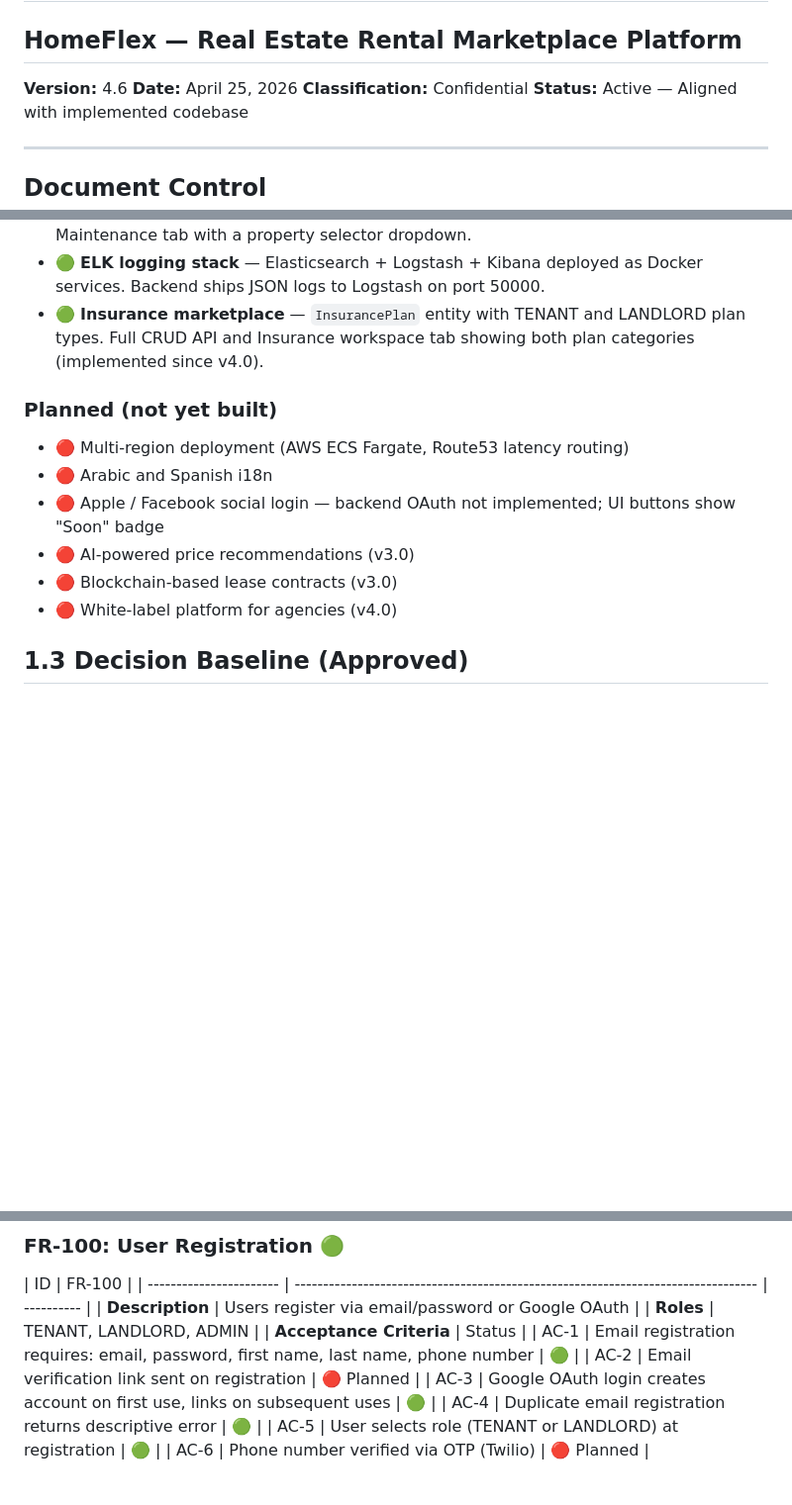
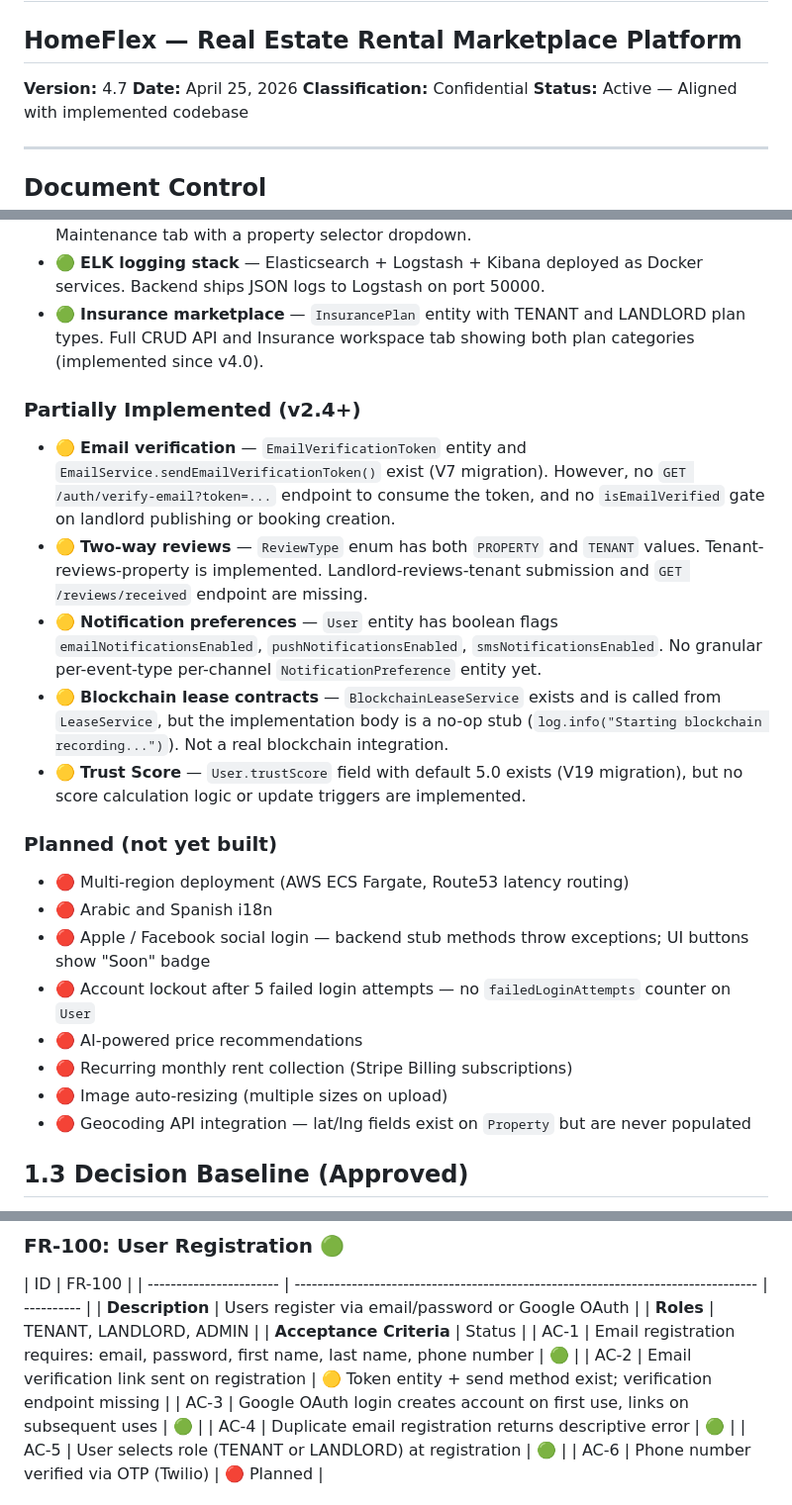
Before and after one commit to Faouzi91/HomeFlex, a Markdown page: docs/SRS.md, 3 parts joined by grey strips. Shown at 99% size. Drawn GitHub-style; blank space fills up the shorter version.

```diff
--- a/docs/SRS.md
+++ b/docs/SRS.md
@@ -2,7 +2,7 @@
 
 ## HomeFlex — Real Estate Rental Marketplace Platform
 
-**Version:** 4.6
+**Version:** 4.7
 **Date:** April 25, 2026
 **Classification:** Confidential
 **Status:** Active — Aligned with implemented codebase
@@ -222,14 +223,24 @@ HomeFlex is a **real estate rental marketplace** currently supporting property r
 - 🟢 **ELK logging stack** — Elasticsearch + Logstash + Kibana deployed as Docker services. Backend ships JSON logs to Logstash on port 50000.
 - 🟢 **Insurance marketplace** — `InsurancePlan` entity with TENANT and LANDLORD plan types. Full CRUD API and Insurance workspace tab showing both plan categories (implemented since v4.0).
 
+### Partially Implemented (v2.4+)
+
+- 🟡 **Email verification** — `EmailVerificationToken` entity and `EmailService.sendEmailVerificationToken()` exist (V7 migration). However, no `GET /auth/verify-email?token=...` endpoint to consume the token, and no `isEmailVerified` gate on landlord publishing or booking creation.
+- 🟡 **Two-way reviews** — `ReviewType` enum has both `PROPERTY` and `TENANT` values. Tenant-reviews-property is implemented. Landlord-reviews-tenant submission and `GET /reviews/received` endpoint are missing.
+- 🟡 **Notification preferences** — `User` entity has boolean flags `emailNotificationsEnabled`, `pushNotificationsEnabled`, `smsNotificationsEnabled`. No granular per-event-type per-channel `NotificationPreference` entity yet.
+- 🟡 **Blockchain lease contracts** — `BlockchainLeaseService` exists and is called from `LeaseService`, but the implementation body is a no-op stub (`log.info("Starting blockchain recording...")`). Not a real blockchain integration.
+- 🟡 **Trust Score** — `User.trustScore` field with default 5.0 exists (V19 migration), but no score calculation logic or update triggers are implemented.
+
 ### Planned (not yet built)
 
 - 🔴 Multi-region deployment (AWS ECS Fargate, Route53 latency routing)
 - 🔴 Arabic and Spanish i18n
-- 🔴 Apple / Facebook social login — backend OAuth not implemented; UI buttons show "Soon" badge
-- 🔴 AI-powered price recommendations (v3.0)
-- 🔴 Blockchain-based lease contracts (v3.0)
-- 🔴 White-label platform for agencies (v4.0)
+- 🔴 Apple / Facebook social login — backend stub methods throw exceptions; UI buttons show "Soon" badge
+- 🔴 Account lockout after 5 failed login attempts — no `failedLoginAttempts` counter on `User`
+- 🔴 AI-powered price recommendations
+- 🔴 Recurring monthly rent collection (Stripe Billing subscriptions)
+- 🔴 Image auto-resizing (multiple sizes on upload)
+- 🔴 Geocoding API integration — lat/lng fields exist on `Property` but are never populated
 
 ## 1.3 Decision Baseline (Approved)
 
@@ -1197,7 +1208,7 @@ The `BookingStatus` enum defines 10 states enforced by `BookingStateMachine`. Al
 | **Roles**               | TENANT, LANDLORD, ADMIN                                                           |
 | **Acceptance Criteria** | Status                                                                            |
 | AC-1                    | Email registration requires: email, password, first name, last name, phone number | 🟢         |
-| AC-2                    | Email verification link sent on registration                                      | 🔴 Planned |
+| AC-2                    | Email verification link sent on registration                                      | 🟡 Token entity + send method exist; verification endpoint missing |
 | AC-3                    | Google OAuth login creates account on first use, links on subsequent uses         | 🟢         |
 | AC-4                    | Duplicate email registration returns descriptive error                            | 🟢         |
 | AC-5                    | User selects role (TENANT or LANDLORD) at registration                            | 🟢         |
```
Also changed, not shown: other parts of docs/SRS.md (+69 -54 lines).
